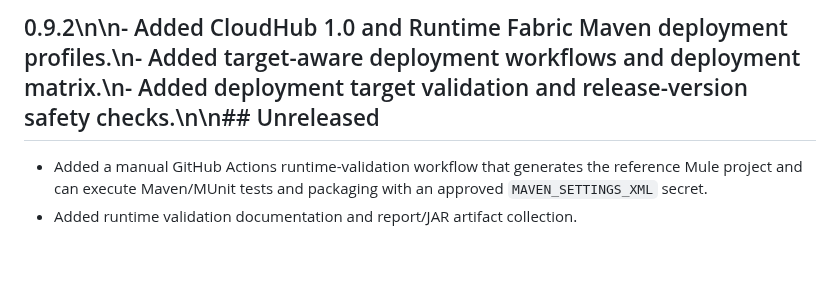
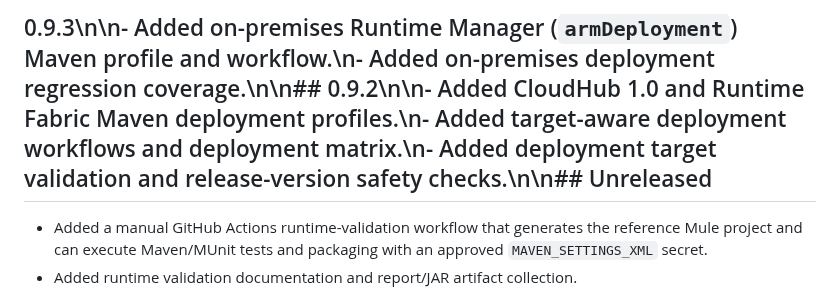
Before and after one commit to Narsing-s/muleforge, a Markdown page: CHANGELOG.md, the part around the change. Rendered like a GitHub page; blank space fills up the shorter version.

Commit message:
chore: release 0.9.3 deployment helpers

```diff
--- a/CHANGELOG.md
+++ b/CHANGELOG.md
@@ -1,4 +1,4 @@
-## 0.9.2\n\n- Added CloudHub 1.0 and Runtime Fabric Maven deployment profiles.\n- Added target-aware deployment workflows and deployment matrix.\n- Added deployment target validation and release-version safety checks.\n\n## Unreleased
+## 0.9.3\n\n- Added on-premises Runtime Manager (`armDeployment`) Maven profile and workflow.\n- Added on-premises deployment regression coverage.\n\n## 0.9.2\n\n- Added CloudHub 1.0 and Runtime Fabric Maven deployment profiles.\n- Added target-aware deployment workflows and deployment matrix.\n- Added deployment target validation and release-version safety checks.\n\n## Unreleased
 
 - Added a manual GitHub Actions runtime-validation workflow that generates the reference Mule project and can execute Maven/MUnit tests and packaging with an approved `MAVEN_SETTINGS_XML` secret.
 - Added runtime validation documentation and report/JAR artifact collection.
```
